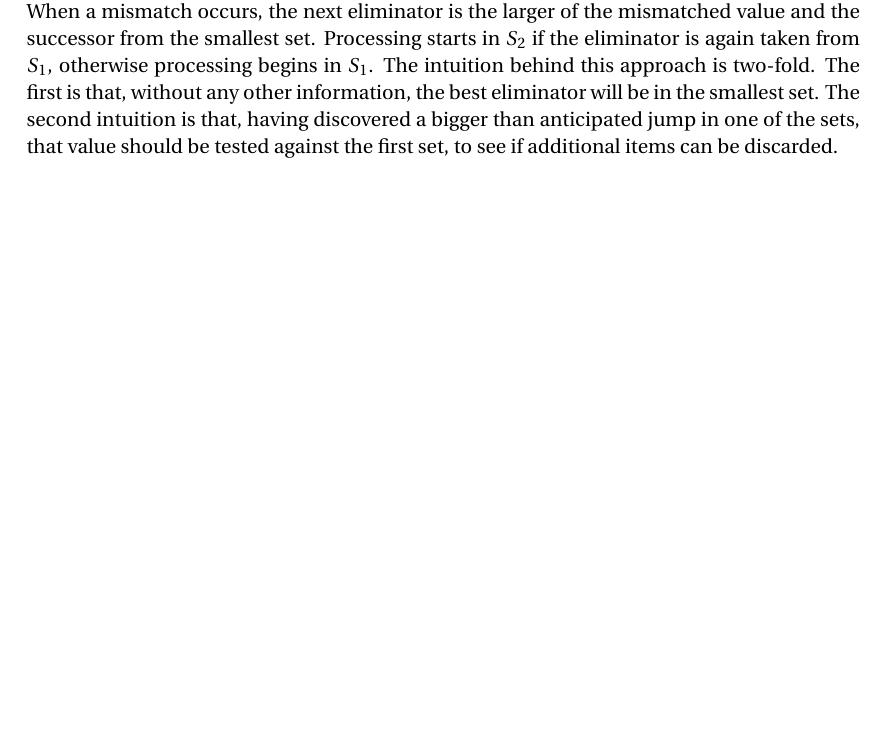
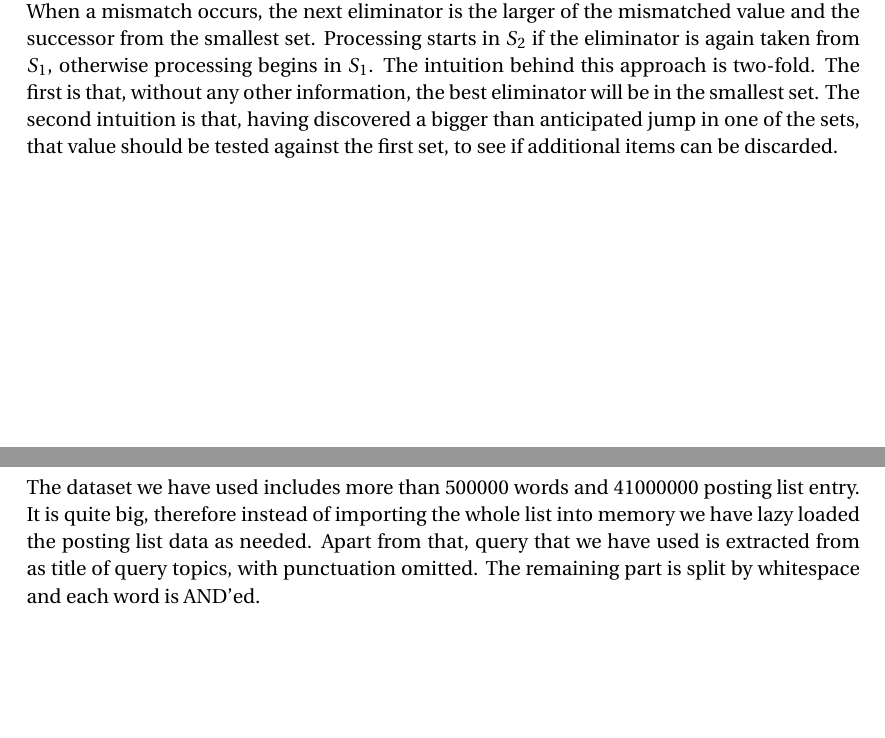
Before and after one commit to ozgurgundogan/Efficient-set-intersection-for-inverted-indexing, a LaTeX document (report.tex): part of page 3 of 8 before the commit and two parts of pages 3 and 4 of 8 after it, the two joined at a grey line, cut so that both start at the same text, the shorter picture padded with empty space. Compiled offline with pdfLaTeX.

Commit message:
Update text.

```diff
--- a/report.tex
+++ b/report.tex
@@ -155,7 +155,7 @@ Holistic methods may have a memory access pattern that is less localized than do
 
 \newpage
 \section{DATASET}
-
+The dataset we have used includes more than 500000 words and 41000000 posting list entry. It is quite big, therefore instead of importing the whole list into memory we have lazy loaded the posting list data as needed. Apart from that, query that we have used is extracted from as title of query topics, with punctuation omitted. The remaining part is split by whitespace and each word is AND'ed.
 
 
 \newpage
```
